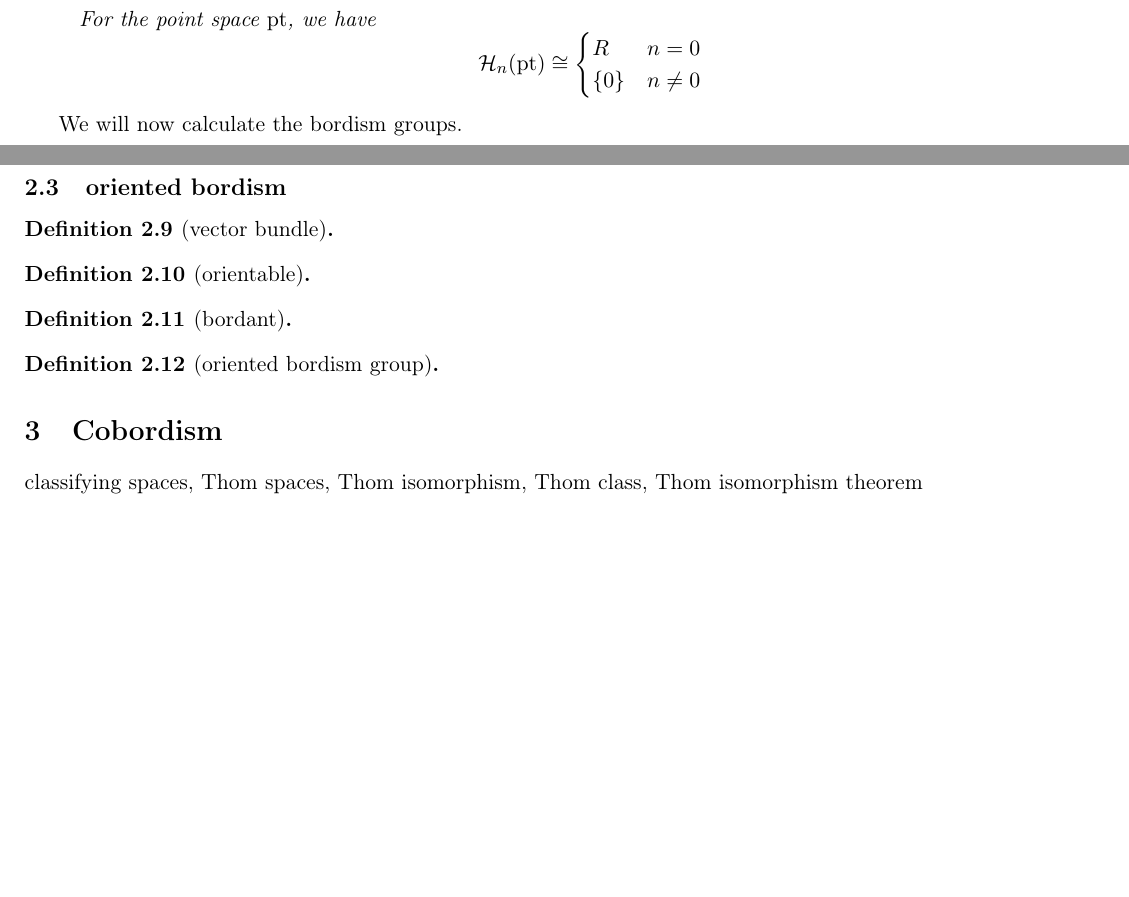
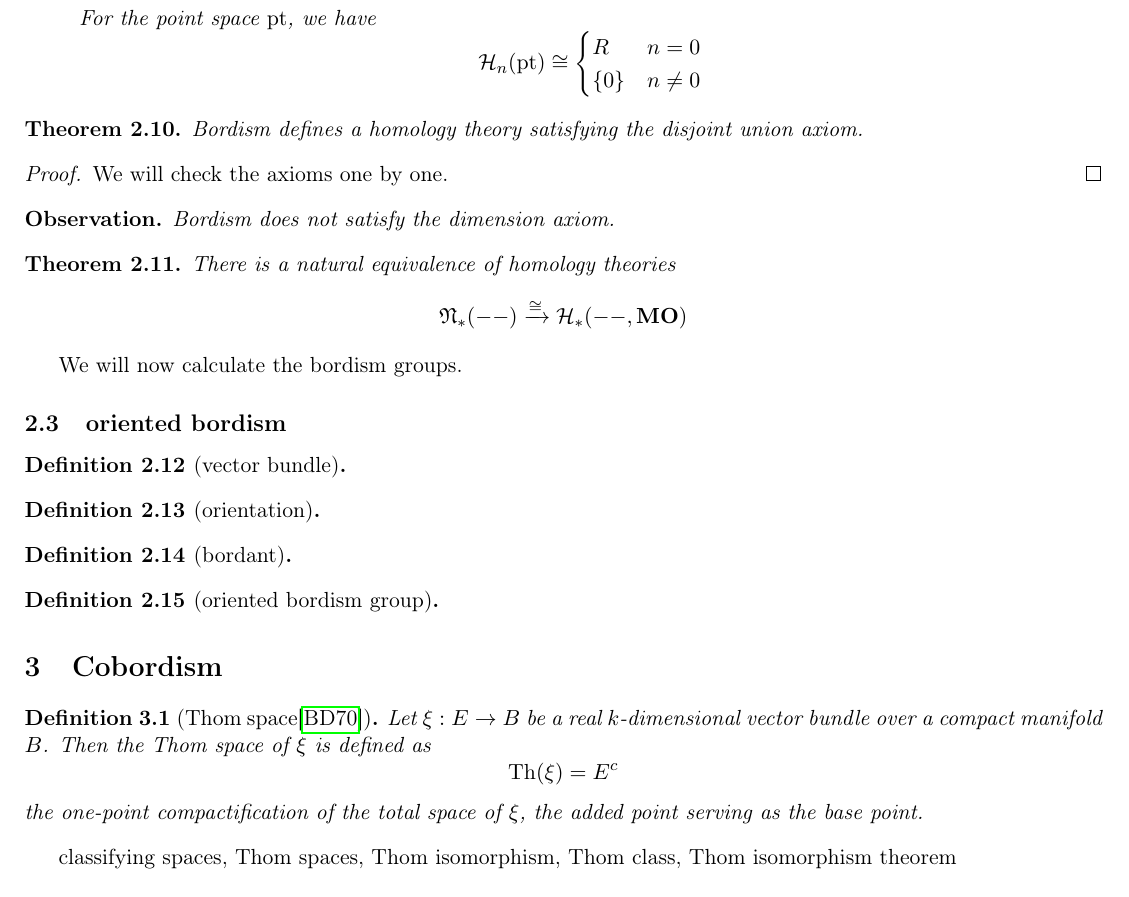
Before and after one commit to probaschik/Bordism, a LaTeX thesis (Thesis.tex, which reads preamble.tex): two parts of pages 6 and 7 of 8 before the commit and part of page 7 of 8 after it, the two joined at a grey line, cut so that both start at the same text, the shorter picture padded with empty space. Compiled offline with pdfLaTeX.

Commit message:
Thom space + minor error corrections

```diff
--- a/Thesis.tex
+++ b/Thesis.tex
@@ -205,6 +208,24 @@ The Eilenberg-Steenrod axioms are a set of axioms that characterize the homology
     \end{itemize}
 \end{definition}
 
+\begin{theorem}
+    Bordism defines a homology theory satisfying the disjoint union axiom.
+\end{theorem}
+
+\begin{proof}
+
+    We will check the axioms one by one.
+\end{proof}
+
+\begin{observation}
+    Bordism does not satisfy the dimension axiom.
+\end{observation}
+
+\begin{theorem}
+    There is a natural equivalence of homology theories
+    \[\mathfrak{N}_\ast(--)\xrightarrow{\cong}\mathcal{H}_\ast(--,\mathbf{MO})\]
+\end{theorem}
+
 We will now calculate the bordism groups.
 
 \subsection{oriented bordism}
@@ -212,7 +233,7 @@ We will now calculate the bordism groups.
 \begin{definition}[vector bundle]
 \end{definition}
 
-\begin{definition}[orientable]
+\begin{definition}[orientation]
 \end{definition}
 
 \begin{definition}[bordant]
@@ -223,6 +244,11 @@ We will now calculate the bordism groups.
 
 \section{Cobordism}
 
+\begin{definition}[Thom space\cite{brocker}]
+    Let \(\xi:E\to B\) be a real \(k\)-dimensional vector bundle over a compact manifold \(B\).
+    Then the Thom space of \(\xi\) is defined as\[\mathrm{Th}(\xi)=E^c\] the one-point compactification of the total space of \(\xi\), the added point serving as the base point.
+\end{definition}
+
 classifying spaces, Thom spaces, Thom isomorphism, Thom class, Thom isomorphism theorem
 
 \section{Pontryagin-Thom Construction}
--- a/preamble.tex
+++ b/preamble.tex
@@ -46,6 +46,7 @@
 \newtheorem{corollary}[definition]{Corollary}
 \newtheorem*{example}{Example}
 \newtheorem*{nonex}{Non-example}
+\newtheorem*{observation}{Observation}
 
 
 \newcommand{\demph}[1]{{\underline{{\textbf{#1}}}}}
```
Also changed, not shown: sources.bib (+7 -0 lines), Thesis.pdf, Thesis.tex (17 more changed lines).
